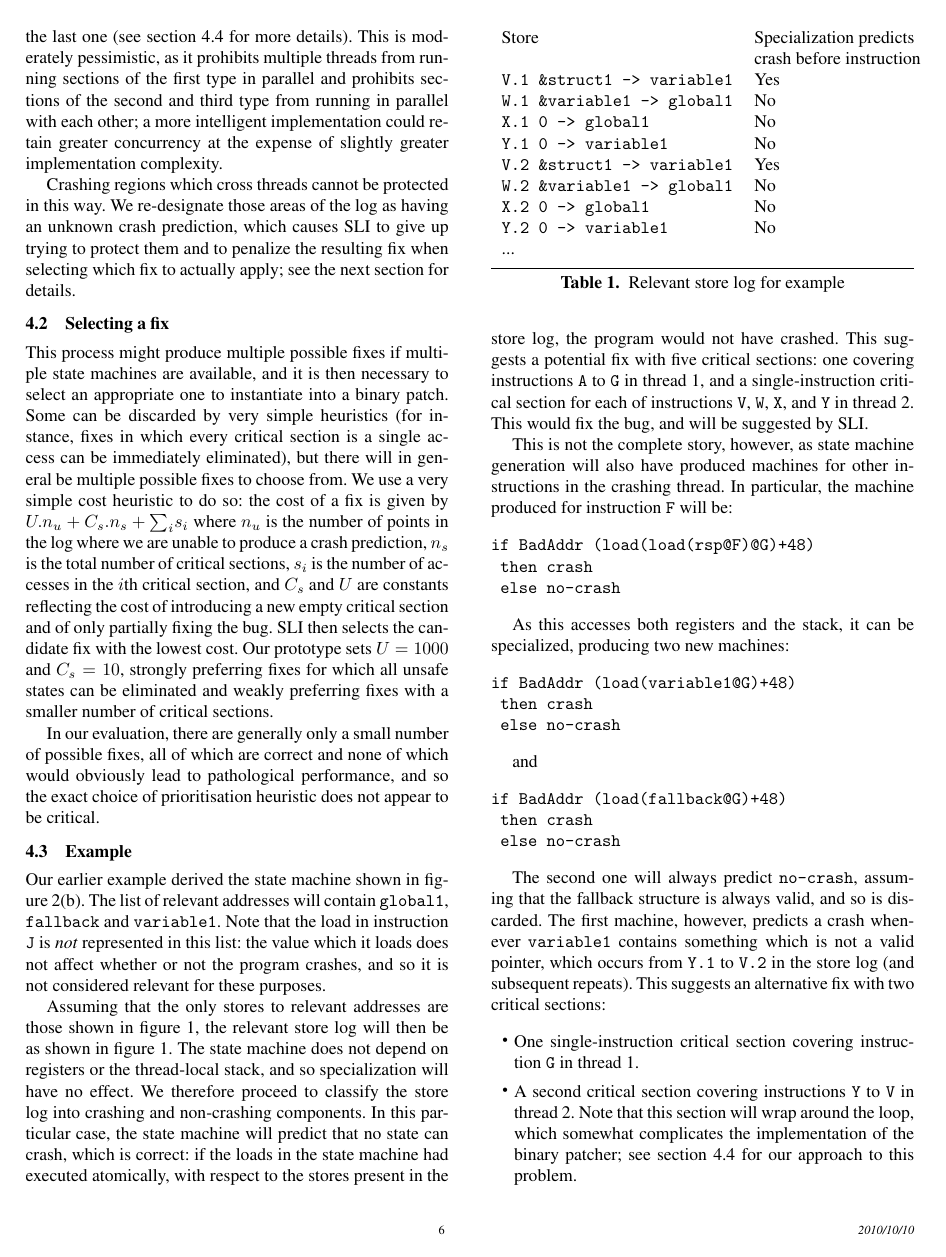
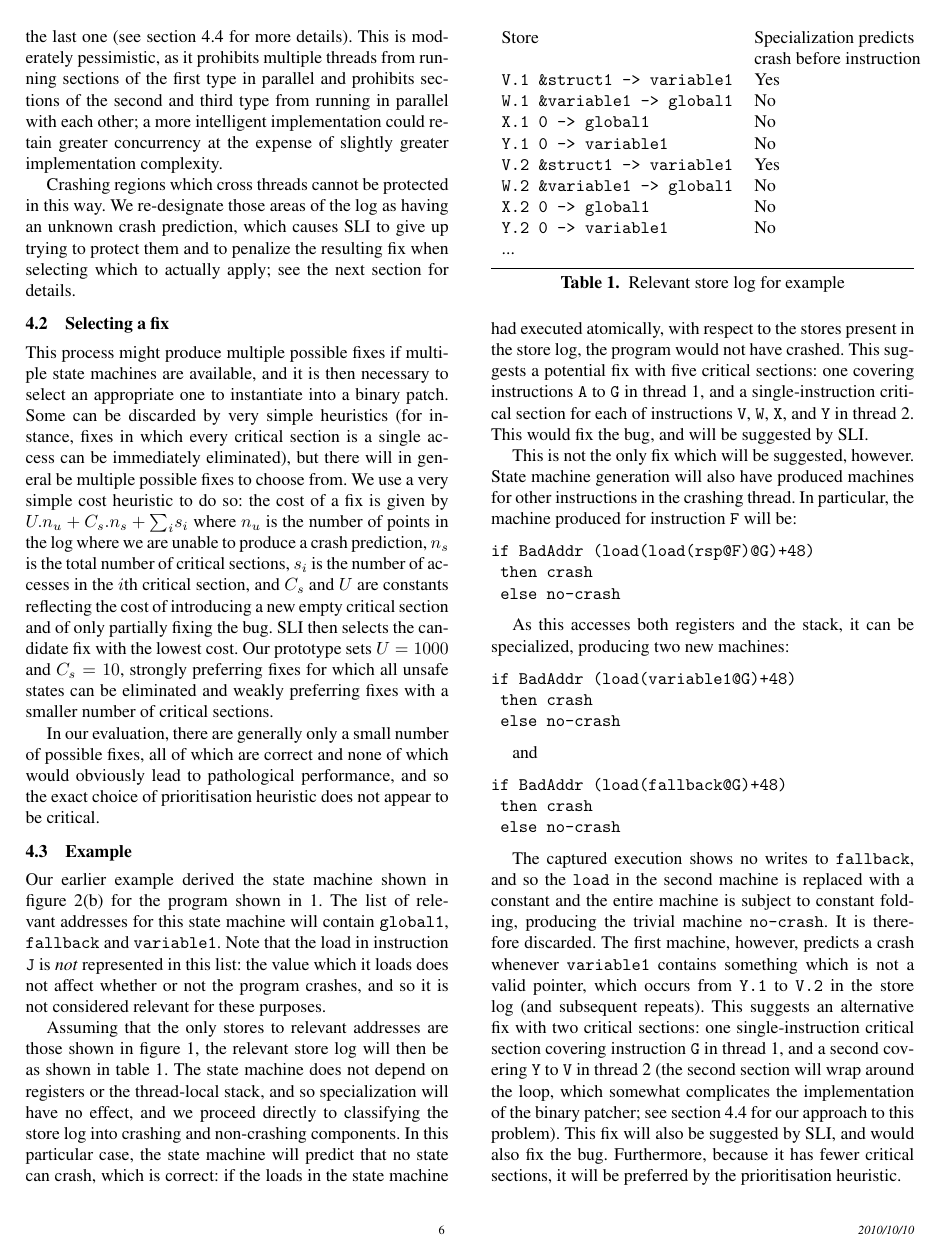
Before and after one commit to sos22/Eurosys2011, a LaTeX paper (p3.tex): page 6 of 13. Compiled offline with pdfLaTeX; a missing font is replaced by an installed copy or a similar font.

Commit message:
Mor tidying up now that I've unbroken despecialization.

```diff
--- a/p3.tex
+++ b/p3.tex
@@ -620,8 +621,8 @@ expense of slightly greater implementation complexity.
 Crashing regions which cross threads cannot be protected in this way.
 We re-designate those areas of the log as having an unknown crash
 prediction, which causes SLI to give up trying to protect them and to
-penalize the resulting fix when selecting which fix to actually apply;
-see the next section for details.
+penalize the resulting fix when selecting which to actually apply; see
+the next section for details.
 
 %% Note the non-LaTeX reference from the previous section to the next
 %% one!
@@ -656,12 +657,13 @@ heuristic does not appear to be critical.
 \label{sect:final_example}
 
 Our earlier example derived the state machine shown in figure
-\ref{fig:state_machines_instr_a}.  The list of relevant addresses will
-contain \verb|global1|, \verb|fallback| and \verb|variable1|.
-Note that the load in instruction \verb|J| is \emph{not} represented
-in this list: the value which it loads does not affect whether or not
-the program crashes, and so it is not considered relevant for these
-purposes.
+\ref{fig:state_machines_instr_a} for the program shown in
+\ref{fig:broken_privatize}.  The list of relevant addresses for this
+state machine will contain \verb|global1|, \verb|fallback| and
+\verb|variable1|.  Note that the load in instruction \verb|J| is
+\emph{not} represented in this list: the value which it loads does not
+affect whether or not the program crashes, and so it is not considered
+relevant for these purposes.
 
 \begin{table}
 \begin{tabular}{ll}
@@ -678,17 +680,17 @@ purposes.
 ...
 \end{tabular}
 \caption{Relevant store log for example}
-\label{fig:relevant_stores}
+\label{tab:relevant_stores}
 \end{table}
 
 Assuming that the only stores to relevant addresses are those shown in
 figure \ref{fig:broken_privatize}, the relevant store log will then be
-as shown in figure \ref{fig:relevant_stores}.  The state machine does
+as shown in table \ref{tab:relevant_stores}.  The state machine does
 not depend on registers or the thread-local stack, and so
-specialization will have no effect.  We therefore proceed to classify
-the store log into crashing and non-crashing components.  In this
-particular case, the state machine will predict that no state can
-crash, which is correct: if the loads in the state machine had
+specialization will have no effect, and we proceed directly to
+classifying the store log into crashing and non-crashing components.
+In this particular case, the state machine will predict that no state
+can crash, which is correct: if the loads in the state machine had
 executed atomically, with respect to the stores present in the store
 log, the program would not have crashed.  This suggests a potential
 fix with five critical sections: one covering instructions \verb|A| to
@@ -697,10 +699,10 @@ each of instructions \verb|V|, \verb|W|, \verb|X|, and \verb|Y| in
 thread 2.  This would fix the bug, and will be suggested by
 SLI.\editorial{Not a minimal fix...}
 
-This is not the complete story, however\editorial{Don't like that
-  phrasing}, as state machine generation will also have produced
-machines for other instructions in the crashing thread.  In
-particular, the machine produced for instruction \verb|F| will be:
+This is not the only fix which will be suggested, however.  State
+machine generation will also have produced machines for other
+instructions in the crashing thread.  In particular, the machine
+produced for instruction \verb|F| will be:
 
 \begin{verbatim}
 if BadAddr (load(load(rsp@F)@G)+48)
@@ -725,19 +727,19 @@ if BadAddr (load(fallback@G)+48)
  else no-crash
 \end{verbatim}
 
-The second one will always predict \verb|no-crash|, assuming that the
-fallback structure is always valid, and so is discarded.  The first
+The captured execution shows no writes to \verb|fallback|, and so the
+\verb|load| in the second machine is replaced with a constant and the
+entire machine is subject to constant folding, producing the trivial
+machine \verb|no-crash|.  It is therefore discarded.  The first
 machine, however, predicts a crash whenever \verb|variable1| contains
 something which is not a valid pointer, which occurs from \verb|Y.1|
 to \verb|V.2| in the store log (and subsequent repeats).  This
-suggests an alternative fix with two critical sections:
-
-\begin{itemize}
-\item One single-instruction critical section covering instruction
-  \verb|G| in thread 1.
-\item A second critical section covering instructions \verb|Y| to
-  \verb|V| in thread 2.  Note that this section will wrap around the
-  loop, which somewhat complicates the implementation of the binary
-  patcher; see section \ref{sect:binpatch} for our approach to this
-  problem.
-\end{itemize}
+suggests an alternative fix with two critical sections: one
+single-instruction critical section covering instruction \verb|G| in
+thread 1, and a second covering \verb|Y| to \verb|V| in thread 2 (the
+second section will wrap around the loop, which somewhat complicates
+the implementation of the binary patcher; see section
+\ref{sect:binpatch} for our approach to this problem).  This fix will
+also be suggested by SLI, and would also fix the bug.  Furthermore,
+because it has fewer critical sections, it will be preferred by the
+prioritisation heuristic.
```
Also changed, not shown: p3.tex (28 more changed lines).
